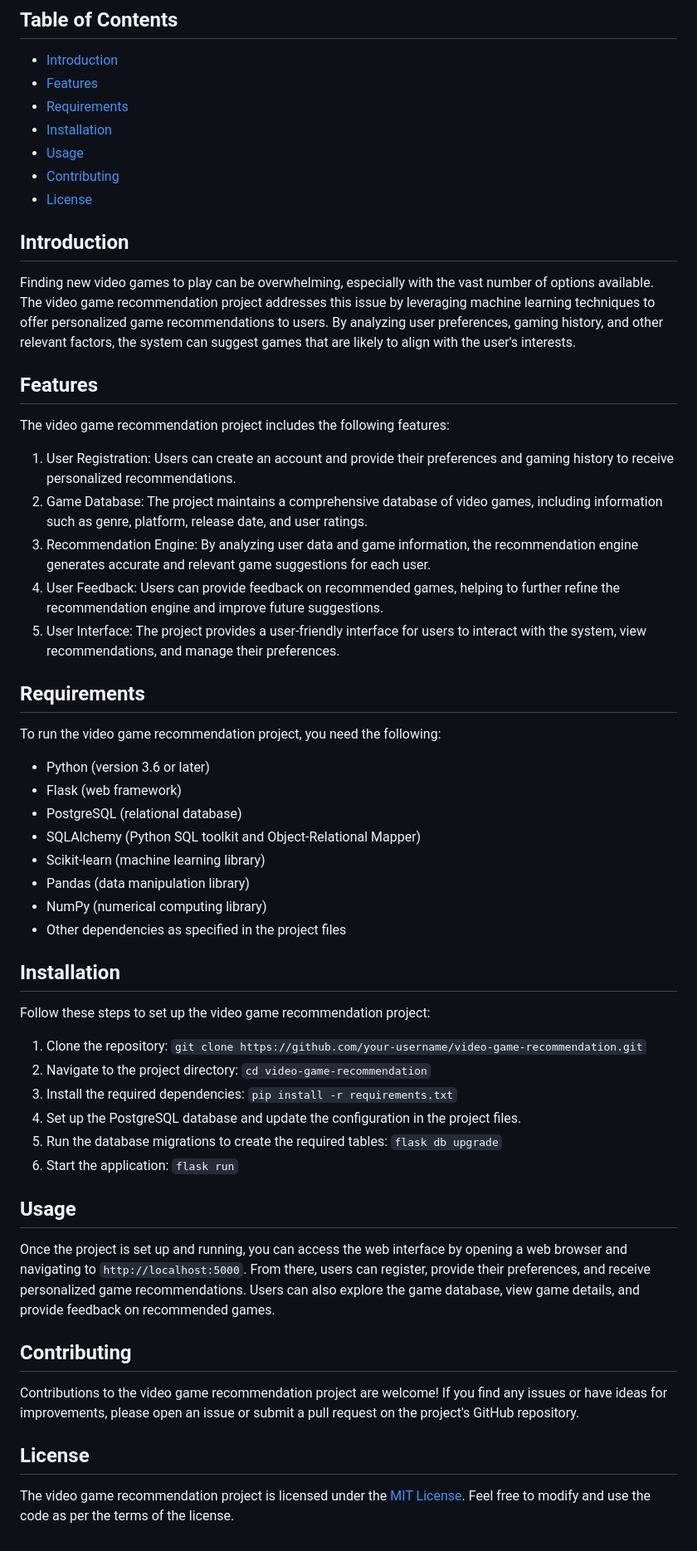
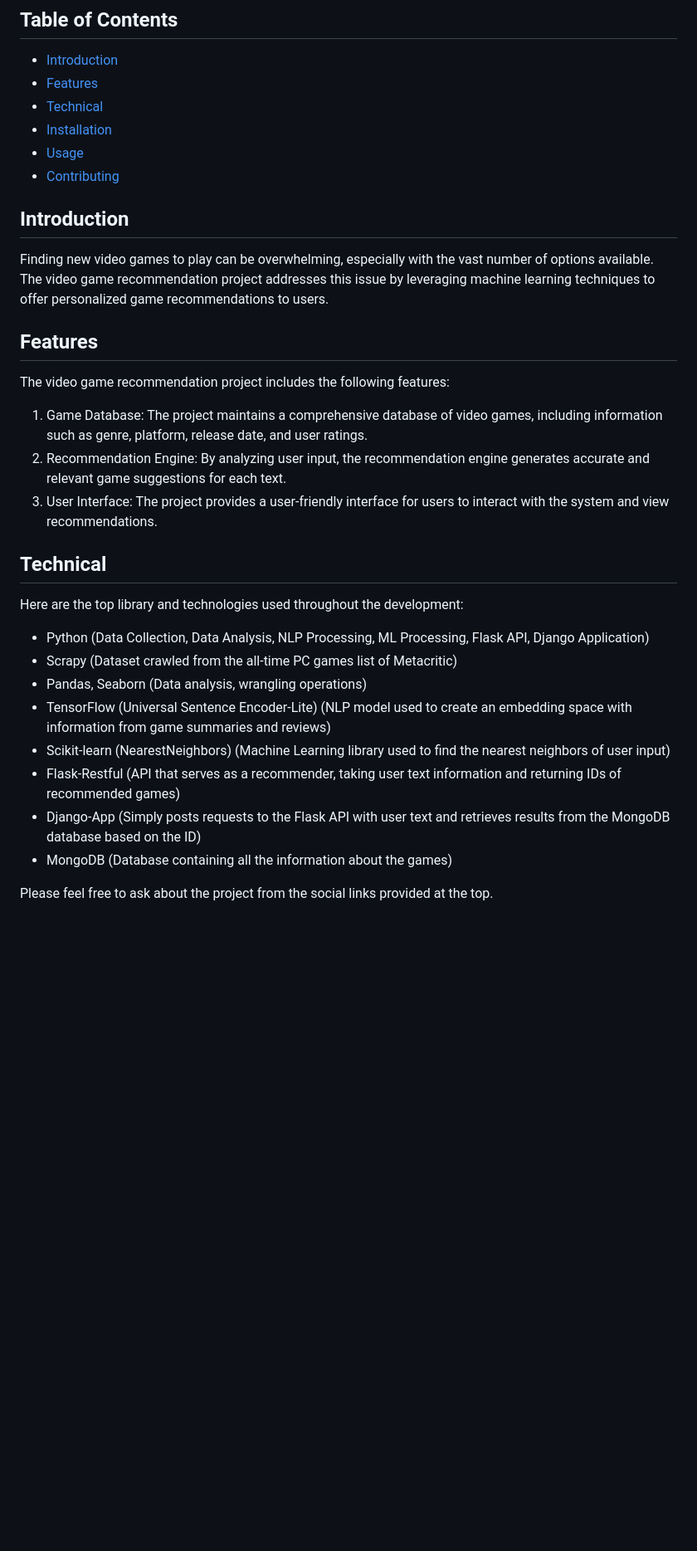
Before and after one commit to arslan-enes/VideoGameRecommender-App, a Markdown page: README.md, the part around one of its changes. Shown at 83% size. Rendered like a GitHub page; blank space fills up the shorter version.

```diff
--- a/README.md
+++ b/README.md
@@ -17,58 +17,35 @@ The machine learning process is handled separately in another service. The Djang
 
 - [Introduction](#introduction)
 - [Features](#features)
-- [Requirements](#requirements)
+- [Technical](#technical)
 - [Installation](#installation)
 - [Usage](#usage)
 - [Contributing](#contributing)
-- [License](#license)
 
 ## Introduction
 
-Finding new video games to play can be overwhelming, especially with the vast number of options available. The video game recommendation project addresses this issue by leveraging machine learning techniques to offer personalized game recommendations to users. By analyzing user preferences, gaming history, and other relevant factors, the system can suggest games that are likely to align with the user's interests.
+Finding new video games to play can be overwhelming, especially with the vast number of options available. The video game recommendation project addresses this issue by leveraging machine learning techniques to offer personalized game recommendations to users.
 
 ## Features
 
 The video game recommendation project includes the following features:
 
-1. User Registration: Users can create an account and provide their preferences and gaming history to receive personalized recommendations.
-2. Game Database: The project maintains a comprehensive database of video games, including information such as genre, platform, release date, and user ratings.
-3. Recommendation Engine: By analyzing user data and game information, the recommendation engine generates accurate and relevant game suggestions for each user.
-4. User Feedback: Users can provide feedback on recommended games, helping to further refine the recommendation engine and improve future suggestions.
-5. User Interface: The project provides a user-friendly interface for users to interact with the system, view recommendations, and manage their preferences.
+1. Game Database: The project maintains a comprehensive database of video games, including information such as genre, platform, release date, and user ratings.
+2. Recommendation Engine: By analyzing user input, the recommendation engine generates accurate and relevant game suggestions for each text.
+3. User Interface: The project provides a user-friendly interface for users to interact with the system and view recommendations.
 
-## Requirements
+## Technical
 
-To run the video game recommendation project, you need the following:
+Here are the top library and technologies used throughout the development:
 
-- Python (version 3.6 or later)
-- Flask (web framework)
-- PostgreSQL (relational database)
-- SQLAlchemy (Python SQL toolkit and Object-Relational Mapper)
-- Scikit-learn (machine learning library)
-- Pandas (data manipulation library)
-- NumPy (numerical computing library)
-- Other dependencies as specified in the project files
+- Python (Data Collection, Data Analysis, NLP Processing, ML Processing, Flask API, Django Application)
+- Scrapy (Dataset crawled from the all-time PC games list of Metacritic)
+- Pandas, Seaborn (Data analysis, wrangling operations)
+- TensorFlow (Universal Sentence Encoder-Lite) (NLP model used to create an embedding space with information from game summaries and reviews)
+- Scikit-learn (NearestNeighbors) (Machine Learning library used to find the nearest neighbors of user input)
+- Flask-Restful (API that serves as a recommender, taking user text information and returning IDs of recommended games)
+- Django-App (Simply posts requests to the Flask API with user text and retrieves results from the MongoDB database based on the ID)
+- MongoDB (Database containing all the information about the games)
 
-## Installation
 
-Follow these steps to set up the video game recommendation project:
-
-1. Clone the repository: `git clone https://github.com/your-username/video-game-recommendation.git`
-2. Navigate to the project directory: `cd video-game-recommendation`
-3. Install the required dependencies: `pip install -r requirements.txt`
-4. Set up the PostgreSQL database and update the configuration in the project files.
-5. Run the database migrations to create the required tables: `flask db upgrade`
-6. Start the application: `flask run`
-
-## Usage
-
-Once the project is set up and running, you can access the web interface by opening a web browser and navigating to `http://localhost:5000`. From there, users can register, provide their preferences, and receive personalized game recommendations. Users can also explore the game database, view game details, and provide feedback on recommended games.
-
-## Contributing
-
-Contributions to the video game recommendation project are welcome! If you find any issues or have ideas for improvements, please open an issue or submit a pull request on the project's GitHub repository.
-
-## License
-
-The video game recommendation project is licensed under the [MIT License](LICENSE). Feel free to modify and use the code as per the terms of the license.
+Please feel free to ask about the project from the social links provided at the top.
```
Also changed, not shown: other parts of README.md (+2 -2 lines).
